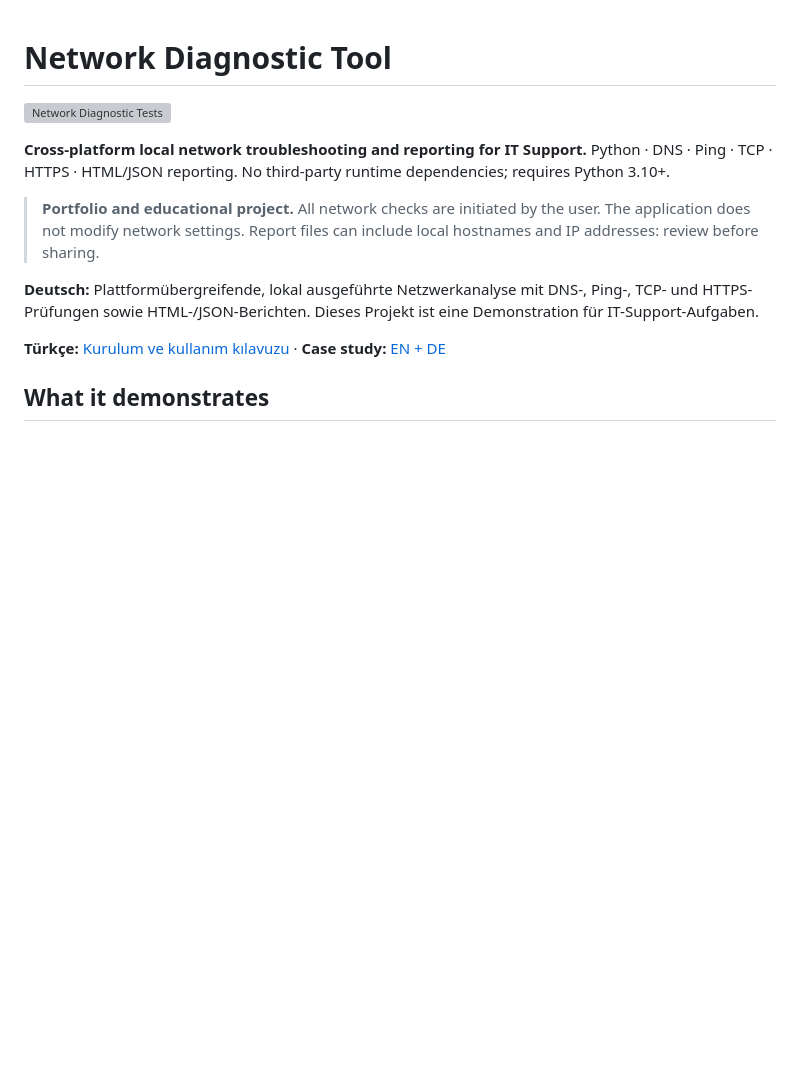
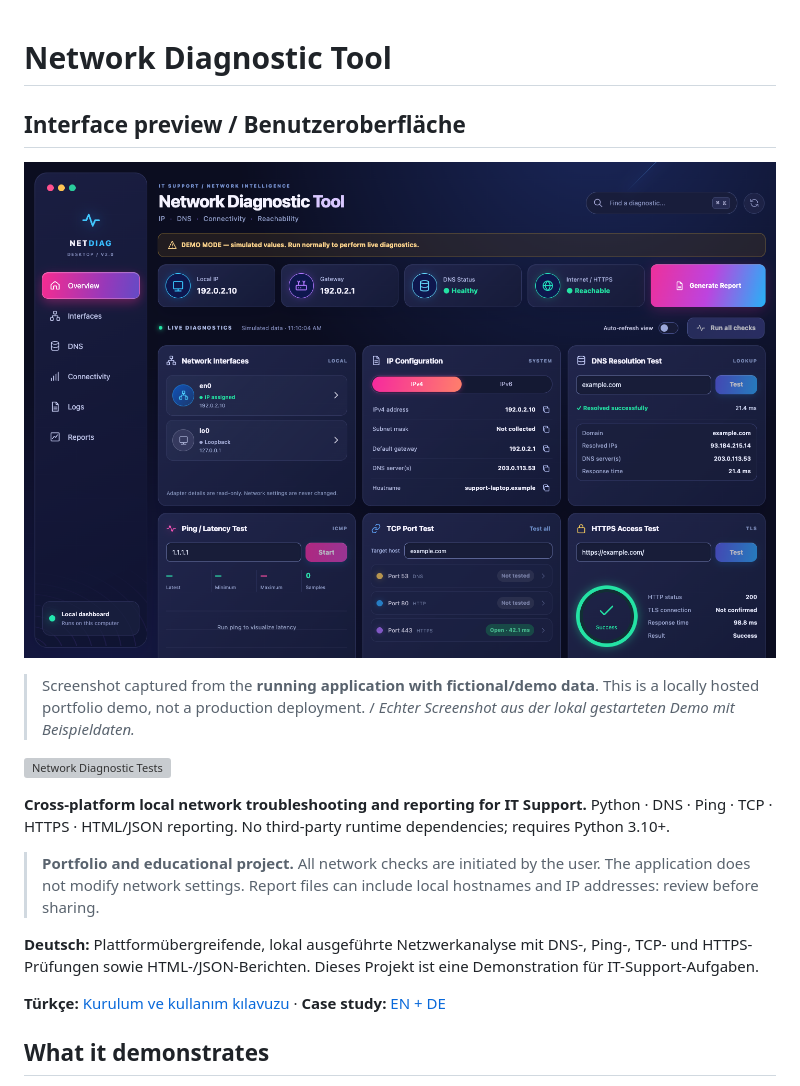
Before and after one commit to muratpalak/Network-Diagnostic-Tool, a Markdown page: README.md, the part around the change. GitHub-like rendering; pictures changed too: dashboard-preview.png; blank space fills up the shorter version; grey boxes are pictures that could not be loaded.

Commit message:
Add verified real application screenshots and README previews

```diff
--- a/README.md
+++ b/README.md
@@ -1,4 +1,14 @@
 # Network Diagnostic Tool
+
+<!-- BEGIN: REAL APPLICATION PREVIEW -->
+
+## Interface preview / Benutzeroberfläche
+
+![Network Diagnostic Tool local demo dashboard](dashboard-preview.png)
+
+> Screenshot captured from the **running application with fictional/demo data**. This is a locally hosted portfolio demo, not a production deployment. / *Echter Screenshot aus der lokal gestarteten Demo mit Beispieldaten.*
+
+<!-- END: REAL APPLICATION PREVIEW -->
 
 [![Network Diagnostic Tests](https://github.com/muratpalak/Network-Diagnostic-Tool/actions/workflows/tests.yml/badge.svg)](https://github.com/muratpalak/Network-Diagnostic-Tool/actions/workflows/tests.yml)
 
```
